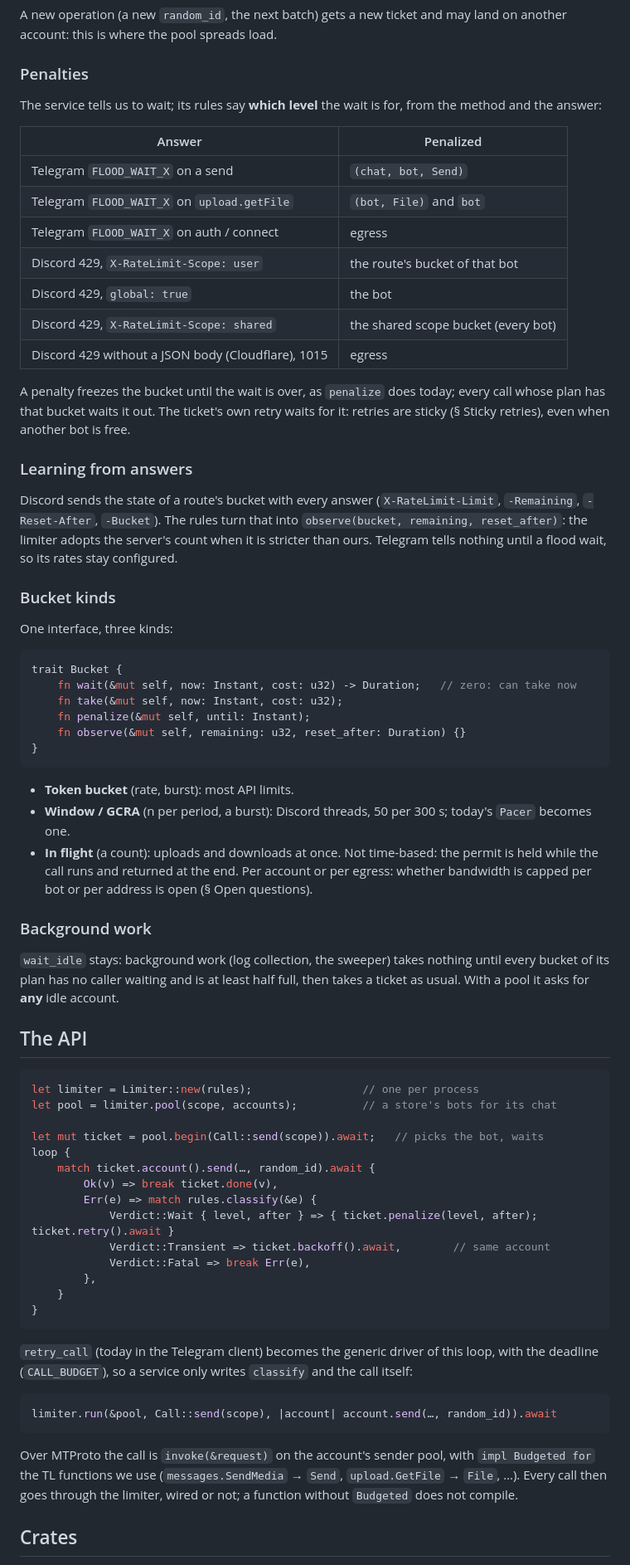
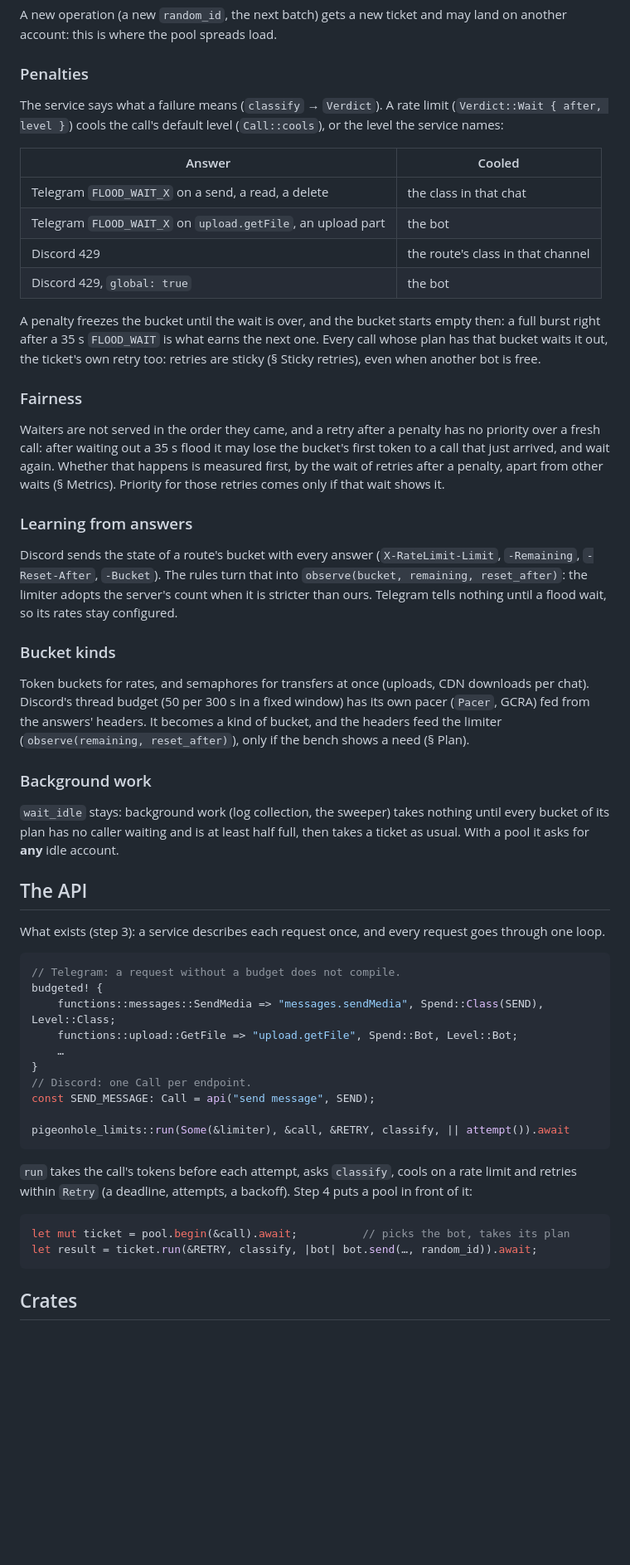
Before and after one commit to pigeonhole-project/pigeonhole, a Markdown page: docs/shared-limiter.md, the part around one of its changes. Shown at 83% size. GitHub-like rendering; blank space fills up the shorter version.

````diff
--- a/docs/shared-limiter.md
+++ b/docs/shared-limiter.md
@@ -145,22 +150,31 @@ may land on another account: this is where the pool spreads load.
 
 ### Penalties
 
-The service tells us to wait; its rules say **which level** the wait is
-for, from the method and the answer:
+The service says what a failure means (`classify` → `Verdict`). A rate limit
+(`Verdict::Wait { after, level }`) cools the call's default level
+(`Call::cools`), or the level the service names:
 
-| Answer | Penalized |
+| Answer | Cooled |
 |---|---|
-| Telegram `FLOOD_WAIT_X` on a send | `(chat, bot, Send)` |
-| Telegram `FLOOD_WAIT_X` on `upload.getFile` | `(bot, File)` and `bot` |
-| Telegram `FLOOD_WAIT_X` on auth / connect | egress |
-| Discord 429, `X-RateLimit-Scope: user` | the route's bucket of that bot |
+| Telegram `FLOOD_WAIT_X` on a send, a read, a delete | the class in that chat |
+| Telegram `FLOOD_WAIT_X` on `upload.getFile`, an upload part | the bot |
+| Discord 429 | the route's class in that channel |
 | Discord 429, `global: true` | the bot |
-| Discord 429, `X-RateLimit-Scope: shared` | the shared scope bucket (every bot) |
-| Discord 429 without a JSON body (Cloudflare), 1015 | egress |
 
-A penalty freezes the bucket until the wait is over, as `penalize` does
-today; every call whose plan has that bucket waits it out. The ticket's own retry waits
-for it: retries are sticky (§ Sticky retries), even when another bot is free.
+A penalty freezes the bucket until the wait is over, and the bucket starts
+empty then: a full burst right after a 35 s `FLOOD_WAIT` is what earns the
+next one. Every call whose plan has that bucket waits it out, the ticket's
+own retry too: retries are sticky (§ Sticky retries), even when another bot
+is free.
+
+### Fairness
+
+Waiters are not served in the order they came, and a retry after a penalty
+has no priority over a fresh call: after waiting out a 35 s flood it may
+lose the bucket's first token to a call that just arrived, and wait again.
+Whether that happens is measured first, by the wait of retries after a
+penalty, apart from other waits (§ Metrics). Priority for those retries
+comes only if that wait shows it.
 
 ### Learning from answers
 
@@ -172,24 +186,11 @@ nothing until a flood wait, so its rates stay configured.
 
 ### Bucket kinds
 
-One interface, three kinds:
-
-```rust
-trait Bucket {
-    fn wait(&mut self, now: Instant, cost: u32) -> Duration;   // zero: can take now
-    fn take(&mut self, now: Instant, cost: u32);
-    fn penalize(&mut self, until: Instant);
-    fn observe(&mut self, remaining: u32, reset_after: Duration) {}
-}
-```
-
-- **Token bucket** (rate, burst): most API limits.
-- **Window / GCRA** (n per period, a burst): Discord threads, 50 per 300 s;
-  today's `Pacer` becomes one.
-- **In flight** (a count): uploads and downloads at once. Not time-based:
-  the permit is held while the call runs and returned at the end. Per
-  account or per egress: whether bandwidth is capped per bot or per address
-  is open (§ Open questions).
+Token buckets for rates, and semaphores for transfers at once (uploads,
+CDN downloads per chat). Discord's thread budget (50 per 300 s in a fixed
+window) has its own pacer (`Pacer`, GCRA) fed from the answers' headers. It
+becomes a kind of bucket, and the headers feed the limiter
+(`observe(remaining, reset_after)`), only if the bench shows a need (§ Plan).
 
 ### Background work
 
@@ -200,35 +201,30 @@ least half full, then takes a ticket as usual. With a pool it asks for
 
 ## The API
 
+What exists (step 3): a service describes each request once, and every
+request goes through one loop.
+
 ```rust
-let limiter = Limiter::new(rules);                 // one per process
-let pool = limiter.pool(scope, accounts);          // a store's bots for its chat
+// Telegram: a request without a budget does not compile.
+budgeted! {
+    functions::messages::SendMedia => "messages.sendMedia", Spend::Class(SEND), Level::Class;
+    functions::upload::GetFile => "upload.getFile", Spend::Bot, Level::Bot;
+    …
+}
+// Discord: one Call per endpoint.
+const SEND_MESSAGE: Call = api("send message", SEND);
 
-let mut ticket = pool.begin(Call::send(scope)).await;   // picks the bot, waits
-loop {
-    match ticket.account().send(…, random_id).await {
-        Ok(v) => break ticket.done(v),
-        Err(e) => match rules.classify(&e) {
-            Verdict::Wait { level, after } => { ticket.penalize(level, after); ticket.retry().await }
-            Verdict::Transient => ticket.backoff().await,        // same account
-            Verdict::Fatal => break Err(e),
-        },
-    }
-}
+pigeonhole_limits::run(Some(&limiter), &call, &RETRY, classify, || attempt()).await
 ```
 
-`retry_call` (today in the Telegram client) becomes the generic driver of
-this loop, with the deadline (`CALL_BUDGET`), so a service only writes
-`classify` and the call itself:
+`run` takes the call's tokens before each attempt, asks `classify`, cools
+on a rate limit and retries within `Retry` (a deadline, attempts, a
+backoff). Step 4 puts a pool in front of it:
 
 ```rust
-limiter.run(&pool, Call::send(scope), |account| account.send(…, random_id)).await
+let mut ticket = pool.begin(&call).await;          // picks the bot, takes its plan
+let result = ticket.run(&RETRY, classify, |bot| bot.send(…, random_id)).await;
 ```
-
-Over MTProto the call is `invoke(&request)` on the account's sender pool,
-with `impl Budgeted for` the TL functions we use (`messages.SendMedia` →
-`Send`, `upload.GetFile` → `File`, …). Every call then goes through the
-limiter, wired or not; a function without `Budgeted` does not compile.
 
 ## Crates
 
````
Also changed, not shown: other parts of docs/shared-limiter.md (+79 -72 lines).
